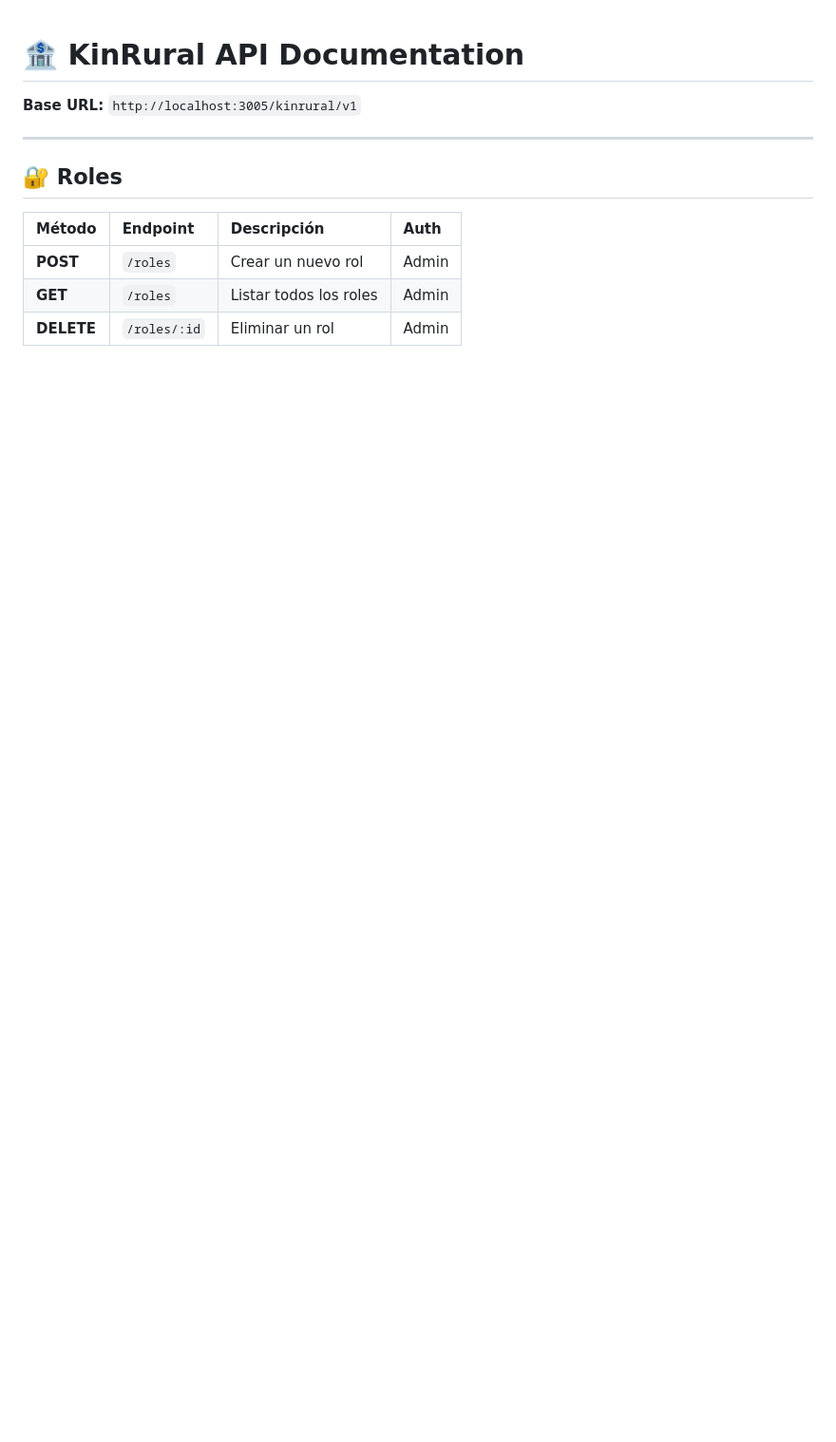
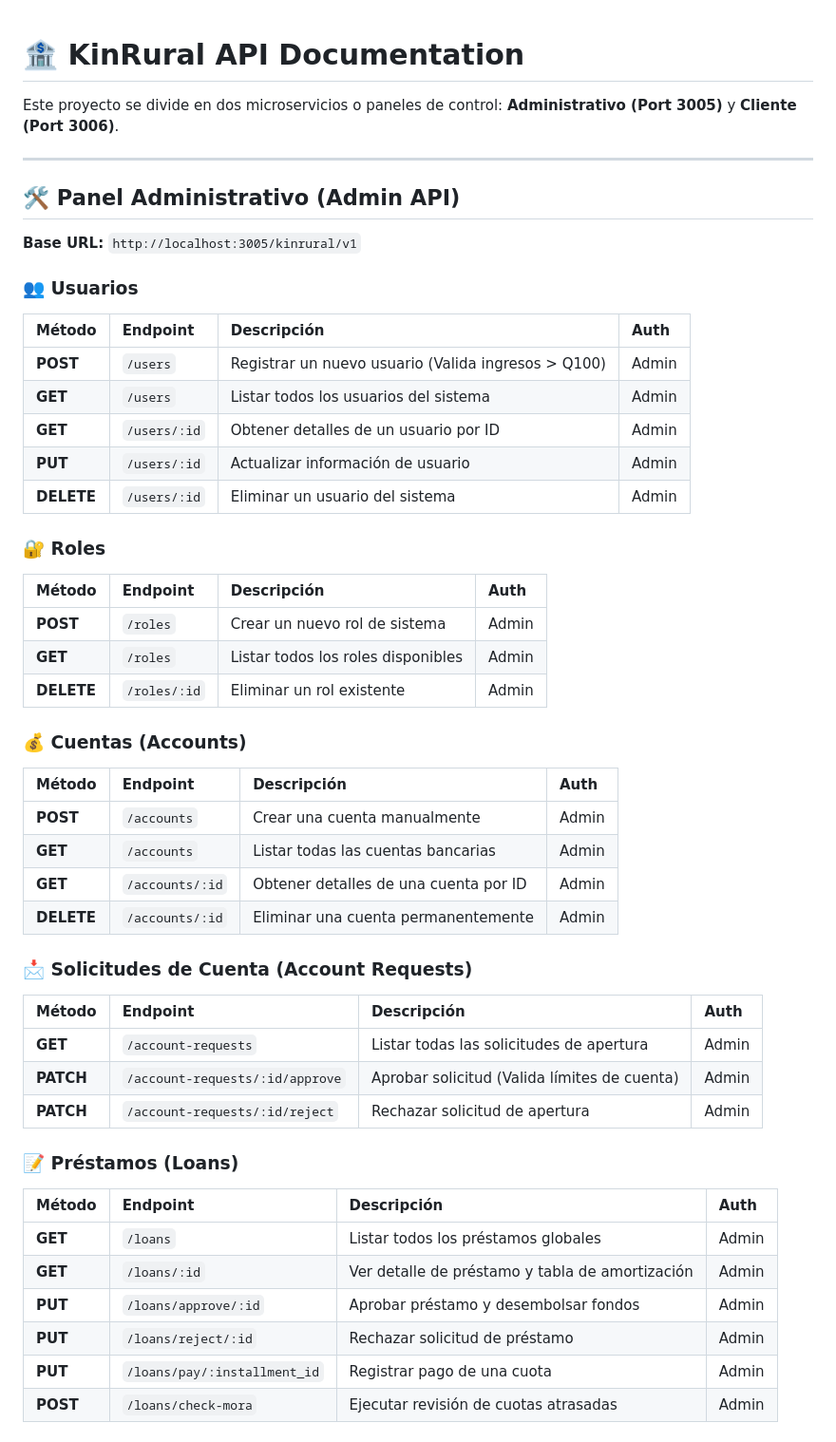
Before and after one commit to breynerbd/intro-javascript, a Markdown page: README.md, the part around one of its changes. Shown at 95% size. GitHub-like rendering; blank space fills up the shorter version.

```diff
--- a/README.md
+++ b/README.md
@@ -1,11 +1,50 @@
 # 🏦 KinRural API Documentation
-**Base URL:** `http://localhost:3005/kinrural/v1`
+
+Este proyecto se divide en dos microservicios o paneles de control: **Administrativo (Port 3005)** y **Cliente (Port 3006)**.
 
 ---
 
-## 🔐 Roles
+## 🛠️ Panel Administrativo (Admin API)
+**Base URL:** `http://localhost:3005/kinrural/v1`
+
+### 👥 Usuarios
 | Método | Endpoint | Descripción | Auth |
 | :--- | :--- | :--- | :--- |
-| **POST** | `/roles` | Crear un nuevo rol | Admin |
-| **GET** | `/roles` | Listar todos los roles | Admin |
-| **DELETE** | `/roles/:id` | Eliminar un rol | Admin |
+| **POST** | `/users` | Registrar un nuevo usuario (Valida ingresos > Q100) | Admin |
+| **GET** | `/users` | Listar todos los usuarios del sistema | Admin |
+| **GET** | `/users/:id` | Obtener detalles de un usuario por ID | Admin |
+| **PUT** | `/users/:id` | Actualizar información de usuario | Admin |
+| **DELETE** | `/users/:id` | Eliminar un usuario del sistema | Admin |
+
+### 🔐 Roles
+| Método | Endpoint | Descripción | Auth |
+| :--- | :--- | :--- | :--- |
+| **POST** | `/roles` | Crear un nuevo rol de sistema | Admin |
+| **GET** | `/roles` | Listar todos los roles disponibles | Admin |
+| **DELETE** | `/roles/:id` | Eliminar un rol existente | Admin |
+
+### 💰 Cuentas (Accounts)
+| Método | Endpoint | Descripción | Auth |
+| :--- | :--- | :--- | :--- |
+| **POST** | `/accounts` | Crear una cuenta manualmente | Admin |
+| **GET** | `/accounts` | Listar todas las cuentas bancarias | Admin |
+| **GET** | `/accounts/:id` | Obtener detalles de una cuenta por ID | Admin |
+| **DELETE** | `/accounts/:id` | Eliminar una cuenta permanentemente | Admin |
+
+### 📩 Solicitudes de Cuenta (Account Requests)
+| Método | Endpoint | Descripción | Auth |
+| :--- | :--- | :--- | :--- |
+| **GET** | `/account-requests` | Listar todas las solicitudes de apertura | Admin |
+| **PATCH** | `/account-requests/:id/approve` | Aprobar solicitud (Valida límites de cuenta) | Admin |
+| **PATCH** | `/account-requests/:id/reject` | Rechazar solicitud de apertura | Admin |
+
+### 📝 Préstamos (Loans)
+| Método | Endpoint | Descripción | Auth |
+| :--- | :--- | :--- | :--- |
+| **GET** | `/loans` | Listar todos los préstamos globales | Admin |
+| **GET** | `/loans/:id` | Ver detalle de préstamo y tabla de amortización | Admin |
+| **PUT** | `/loans/approve/:id` | Aprobar préstamo y desembolsar fondos | Admin |
+| **PUT** | `/loans/reject/:id` | Rechazar solicitud de préstamo | Admin |
+| **PUT** | `/loans/pay/:installment_id` | Registrar pago de una cuota | Admin |
+| **POST** | `/loans/check-mora` | Ejecutar revisión de cuotas atrasadas | Admin |
+
```
Also changed, not shown: other parts of README.md (+43 -126 lines).
